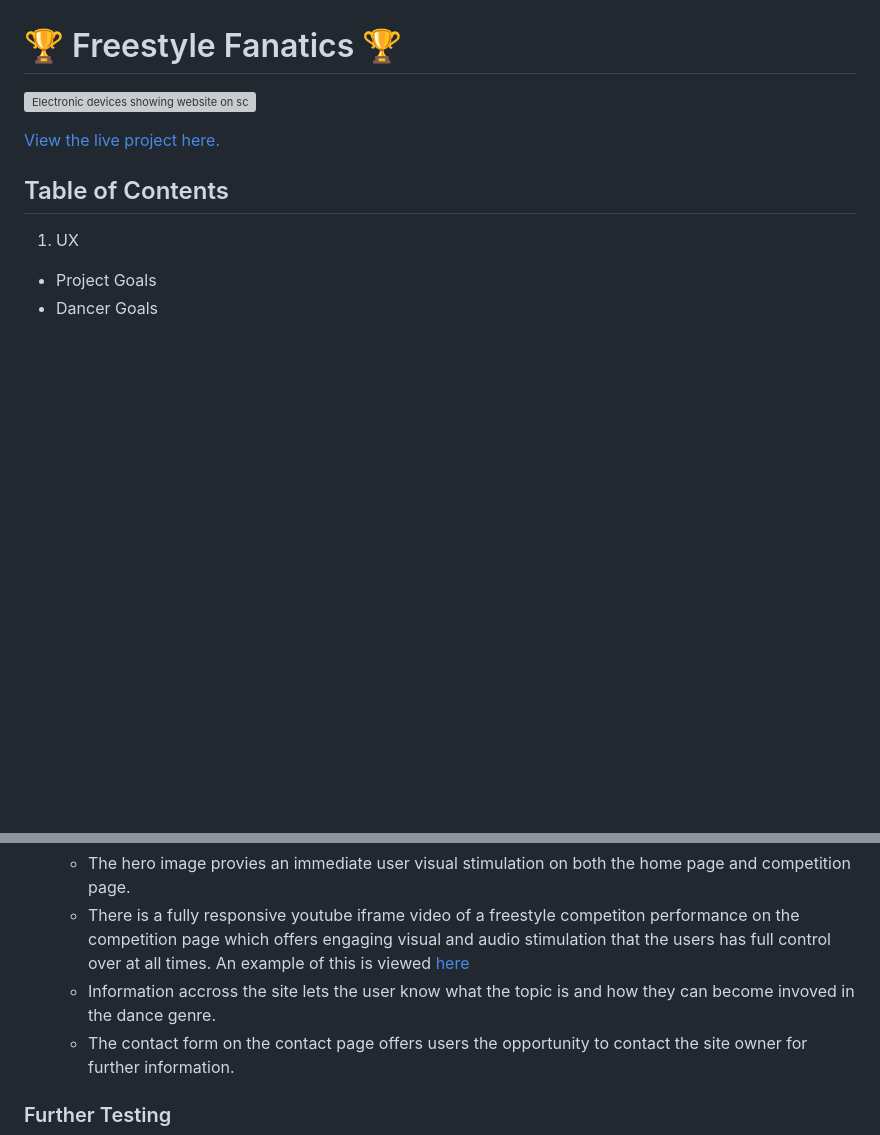
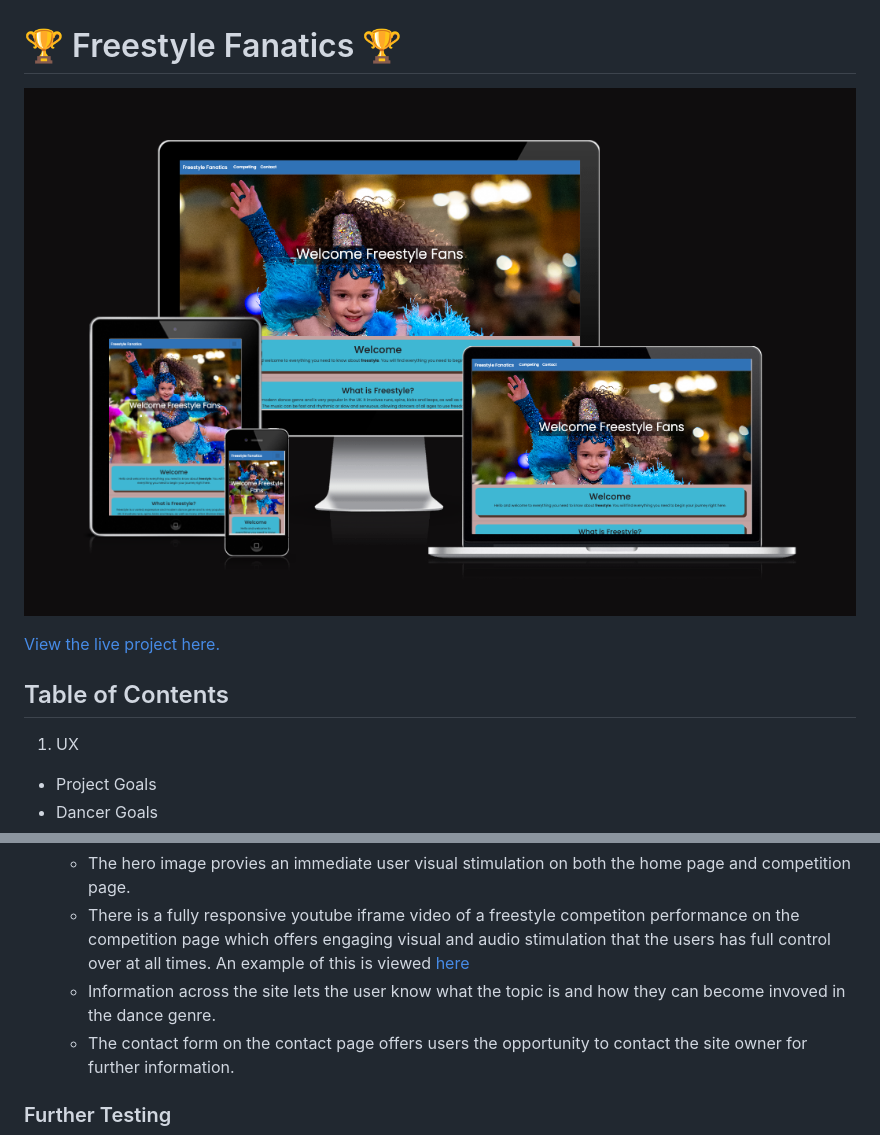
Before and after one commit to GemmaButcher-dev/freestyle_dance, a Markdown page: README.md, 2 parts joined by grey strips. GitHub-like rendering; blank space fills up the shorter version; grey boxes are pictures that could not be loaded.

Commit message:
broken mockup link fixed

```diff
--- a/README.md
+++ b/README.md
@@ -2,7 +2,7 @@ Welcome to,
 
 # 🏆 Freestyle Fanatics 🏆
 
-![Electronic devices showing website on screen: computer, tablet, phone.](assets/README_images/freestyle_mockup.png "freestyle fanatics device mockup")
+![Electronic devices showing website on screen: computer, tablet, phone.](docs/design/freestyle_mockup.png "freestyle fanatics device mockup")
 
 [View the live project here.](https://gemmabutcher-dev.github.io/freestyle_dance/)
 
@@ -274,7 +274,7 @@ A change in hero image on the homepage was made with the same colour theme as i
 
     * The hero image provies an immediate user visual stimulation on both the home page and competition page.
     * There is a fully responsive youtube iframe video of a freestyle competiton performance on the competition page which offers engaging visual and audio stimulation that the users has full control over at all times. An example of this is viewed [here](docs/testing/iframe_screenshot.png)
-    * Information accross the site lets the user know what the topic is and how they can become invoved in the
+    * Information across the site lets the user know what the topic is and how they can become invoved in the
       dance genre.
     * The contact form on the contact page offers users the opportunity to contact the site owner for further
       information.
```
